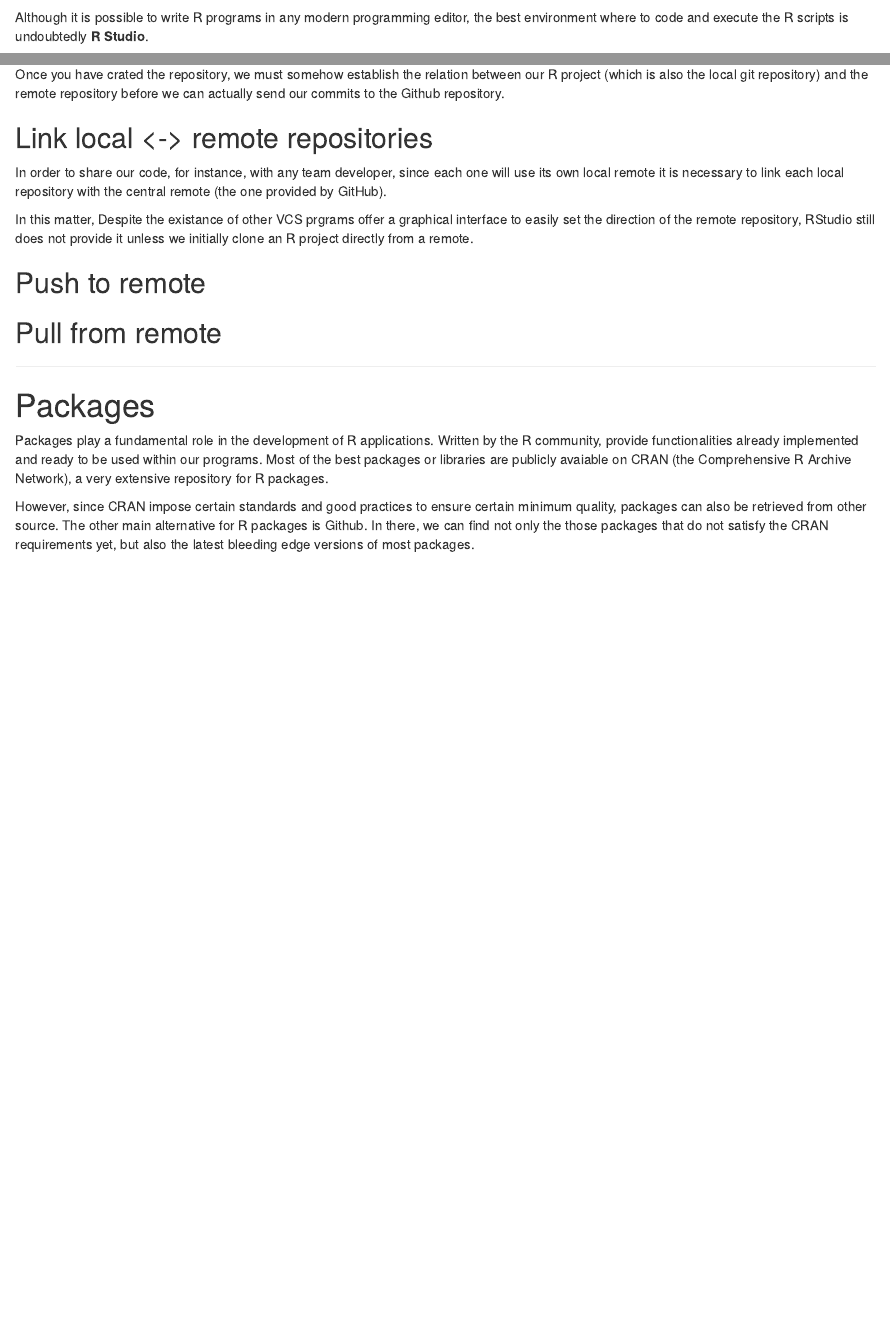
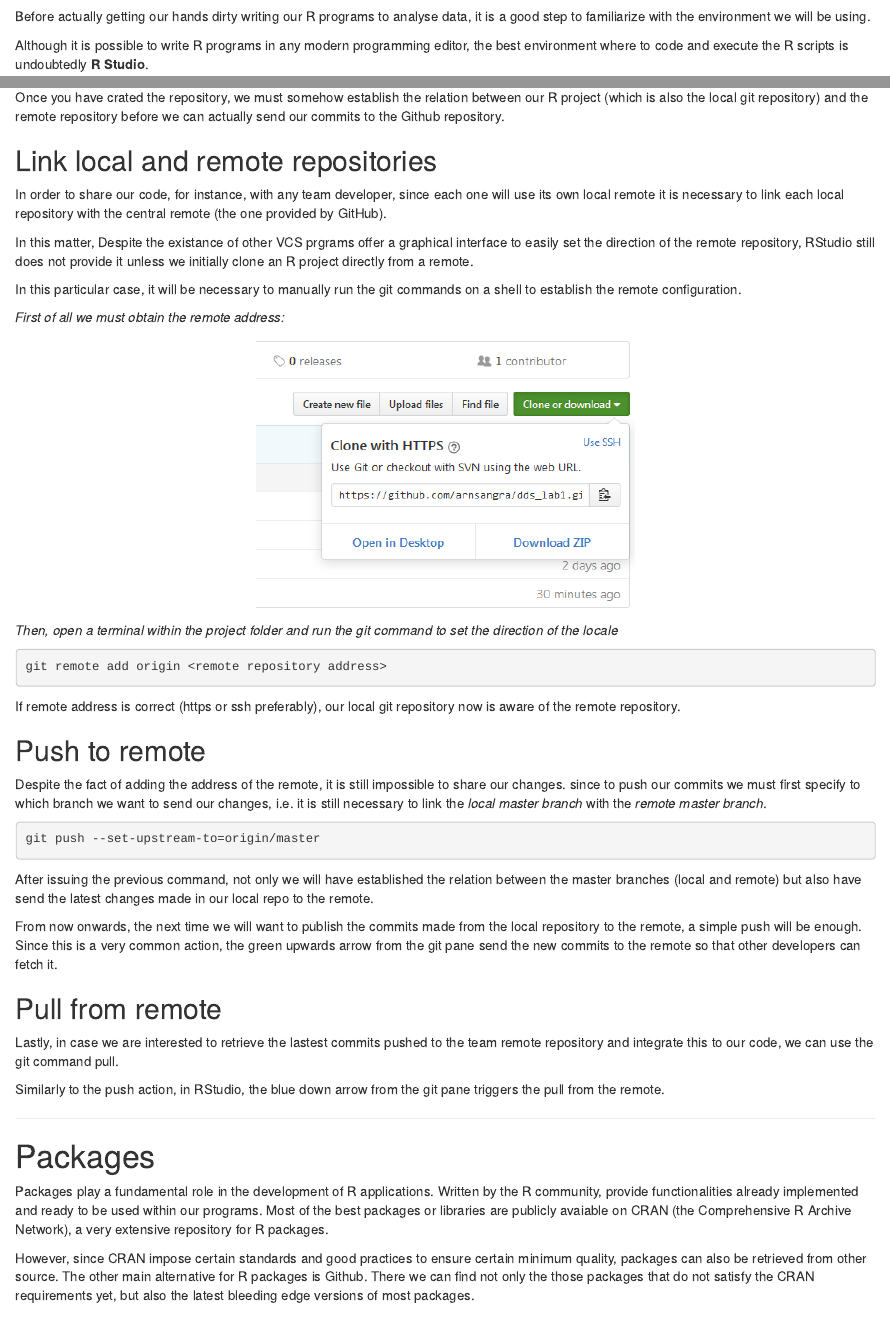
Before and after one commit to DDS-MCSM/laboratory-1-vcortada123, an R Markdown document (laboratory1.Rmd): the page in a window 1100 px wide, from 1900 px down before the commit and from 1800 px down after it, and a second part further down, joined at a grey line. Rendered offline with R 4.5, knitr and Pandoc, with nearby package versions; some code elsewhere in the file could not run offline.

Commit message:
WIP: completed git sections.

````diff
--- a/laboratory1.Rmd
+++ b/laboratory1.Rmd
@@ -76,6 +76,8 @@ Moreover, documentation usually includes examples with the most common uses.
 ```{r, out.width = "200px"}
 knitr::include_graphics("figures/RStudio-Logo-Blue-Gradient.png")
 ```
+
+Before actually getting our hands dirty writing our R programs to analyse data, it is a good step to familiarize with the environment we will be using.
 
 Although it is possible to write R programs in any modern programming editor, the best environment where to code and execute the R scripts is undoubtedly **R Studio**.
 
@@ -198,27 +200,54 @@ knitr::include_graphics("figures/new_github_repo.png")
 
 Once you have crated the repository, we must somehow establish the relation between our R project (which is also the local git repository) and the remote repository before we can actually send our commits to the Github repository.
 
-## Link local <-> remote repositories
+## Link local and remote repositories
 
 In order to share our code, for instance, with any team developer, since each one will use its own local remote it is necessary to link each local repository with the central remote (the one provided by GitHub).
 
 In this matter, Despite the existance of other VCS prgrams offer a graphical interface to easily set the direction of the remote repository, RStudio still does not provide it unless we initially clone an R project directly from a remote.
 
+In this particular case, it will be necessary to manually run the git commands on a shell to establish the remote configuration.
 
+_First of all we must obtain the remote address:_
+
+```{r, out.width = "400px"}
+knitr::include_graphics("figures/remote_address.png")
+```
+
+_Then, open a terminal within the project folder and run the git command to set the direction of the locale_
+
+```{sh, echo=TRUE, eval=FALSE}
+git remote add origin <remote repository address>
+```
+
+If remote address is correct (https or ssh preferably), our local git repository now is aware of the remote repository.
 
 ## Push to remote
 
+Despite the fact of adding the address of the remote, it is still impossible to share our changes. since to push our commits we must first specify to which branch we want to send our changes, i.e. it is still necessary to link the _local master branch_ with the _remote master branch_.
+
+```{sh, echo=TRUE, eval=FALSE}
+git push --set-upstream-to=origin/master
+```
+
+After issuing the previous command, not only we will have established the relation between the master branches (local and remote) but also have send the latest changes made in our local repo to the remote.
+
+From now onwards, the next time we will want to publish the commits made from the local repository to the remote, a simple push will be enough. Since this is a very common action, the green upwards arrow from the git pane send the new commits to the remote so that other developers can fetch it.
 
 ## Pull from remote
 
+Lastly, in case we are interested to retrieve the lastest commits pushed to the team remote repository and integrate this to our code, we can use the git command pull.
+
+Similarly to the push action, in RStudio, the blue down arrow from the git pane triggers the pull from the remote.
+
 --------
-
 
 # Packages
 
 Packages play a fundamental role in the development of R applications. Written by the R community, provide functionalities already implemented and ready to be used within our programs. Most of the best packages or libraries are publicly avaiable on CRAN (the Comprehensive R Archive Network), a very extensive repository for R packages.
 
-However, since CRAN impose certain standards and good practices to ensure certain minimum quality, packages can also be retrieved from other source. The other main alternative for R packages is Github. In there, we can find not only the those packages that do not satisfy the CRAN requirements yet, but also the latest bleeding edge versions of most packages.
+However, since CRAN impose certain standards and good practices to ensure certain minimum quality, packages can also be retrieved from other source. The other main alternative for R packages is Github.
+There we can find not only the those packages that do not satisfy the CRAN requirements yet, but also the latest bleeding edge versions of most packages.
 
 
 ## Manage installed packages with RStudio
````
Also changed, not shown: figures/remote_address.png (added), laboratory1.Rmd (10 more changed lines).
